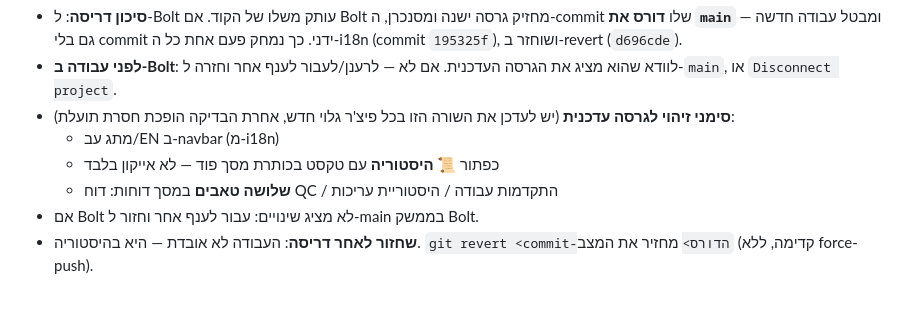
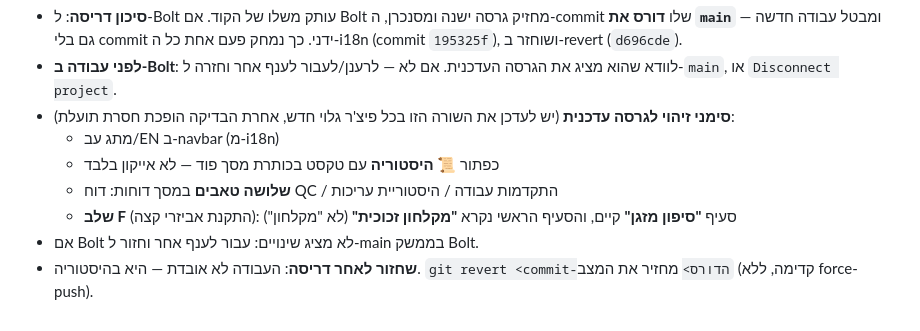
Before and after one commit to dlkenig-lang/770770, a Markdown page: CLAUDE.md, the part around the change. Drawn GitHub-style.

Commit message:
תיעוד: הוספת שלב F לסימני זיהוי גרסה עדכנית (Bolt sync)
עודכנה רשימת "סימני זיהוי לגרסה עדכנית" בסעיף Bolt sync כדי לכלול
את שלב F: סעיף "סיפון מזגן" והתווית "מקלחון זכוכית" — כדי שבדיקת
הגרסה מול Bolt תישאר שימושית.

Co-Authored-By: Claude Opus 4.8 <noreply@anthropic.com>
Claude-Session: https://claude.ai/code/session_012bnnmHouxZmUtMyQKcLytZ

```diff
--- a/CLAUDE.md
+++ b/CLAUDE.md
@@ -281,5 +281,6 @@ const CASTING_ITEM_KEYS = ['length_dims', 'width_dims', 'pipe_slope', 'pipe_fixa
   - מתג עב/EN ב-navbar (מ-i18n)
   - כפתור **📜 היסטוריה** עם טקסט בכותרת מסך פוד — לא אייקון בלבד
   - **שלושה טאבים** במסך דוחות: דוח QC / התקדמות עבודה / היסטוריית עריכות
+  - **שלב F** (התקנת אביזרי קצה): סעיף **"סיפון מזגן"** קיים, והסעיף הראשי נקרא **"מקלחון זכוכית"** (לא "מקלחון")
 - אם Bolt לא מציג שינויים: עבור לענף אחר וחזור ל-main בממשק Bolt.
 - **שחזור לאחר דריסה**: העבודה לא אובדת — היא בהיסטוריה. `git revert <commit-הדורס>` מחזיר את המצב (קדימה, ללא force-push).
```
